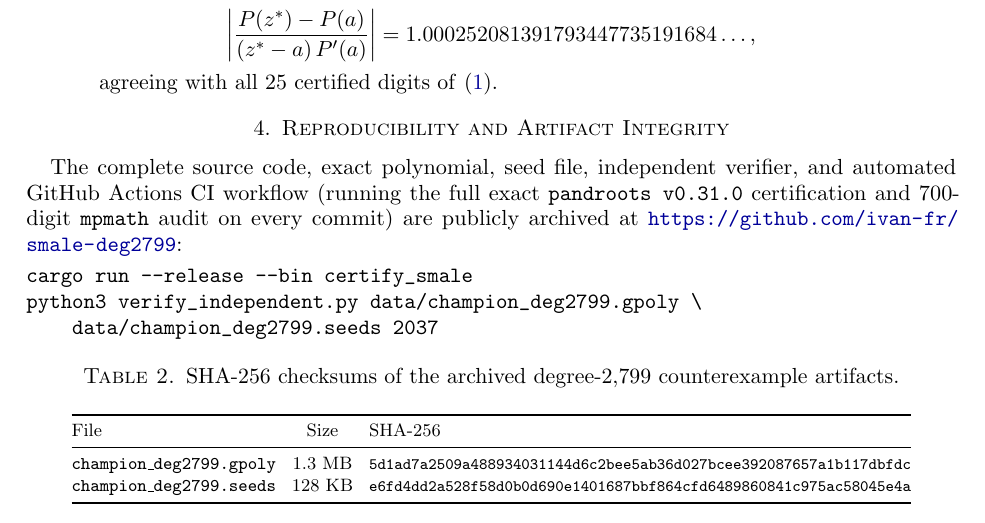
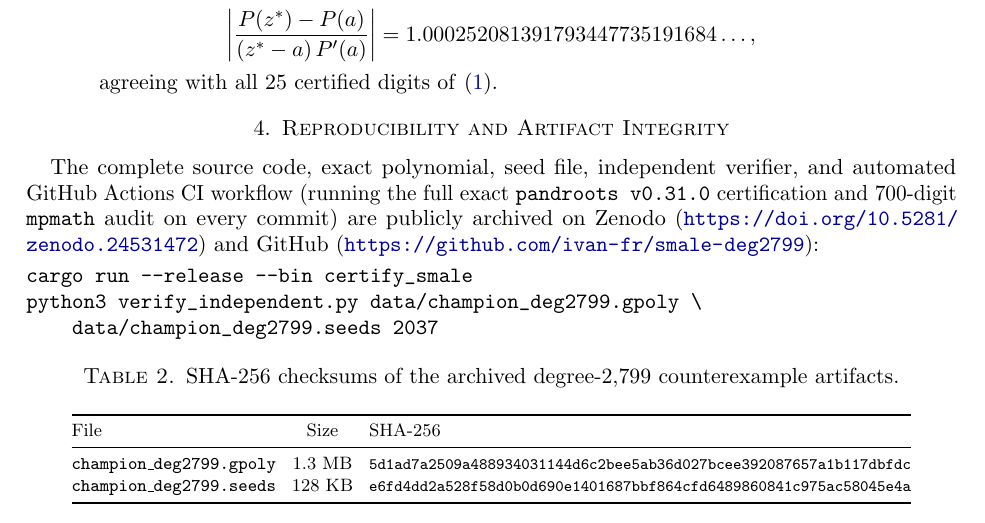
Before and after one commit to ivan-fr/smale-deg2799, a LaTeX problem sheet (paper/Smale_Degree_2799_Counterexample.tex): part of page 4 of 5, cut so that both start at the same text. Compiled offline with pdfLaTeX.

Commit message:
Add Zenodo DOI 10.5281/zenodo.24531472

```diff
--- a/paper/Smale_Degree_2799_Counterexample.tex
+++ b/paper/Smale_Degree_2799_Counterexample.tex
@@ -337,8 +337,9 @@ arithmetic in any step of the proof:
 The complete source code, exact polynomial, seed file, independent verifier,
 and automated GitHub Actions CI workflow (running the full exact
 \texttt{pandroots v0.31.0} certification and $700$-digit \texttt{mpmath} audit
-on every commit) are publicly archived at
-\url{https://github.com/ivan-fr/smale-deg2799}:
+on every commit) are publicly archived on Zenodo
+(\url{https://doi.org/10.5281/zenodo.24531472}) and GitHub
+(\url{https://github.com/ivan-fr/smale-deg2799}):
 \begin{verbatim}
 cargo run --release --bin certify_smale
 python3 verify_independent.py data/champion_deg2799.gpoly \
```
Also changed, not shown: README.md, paper/Smale_Degree_2799_Counterexample.pdf.
